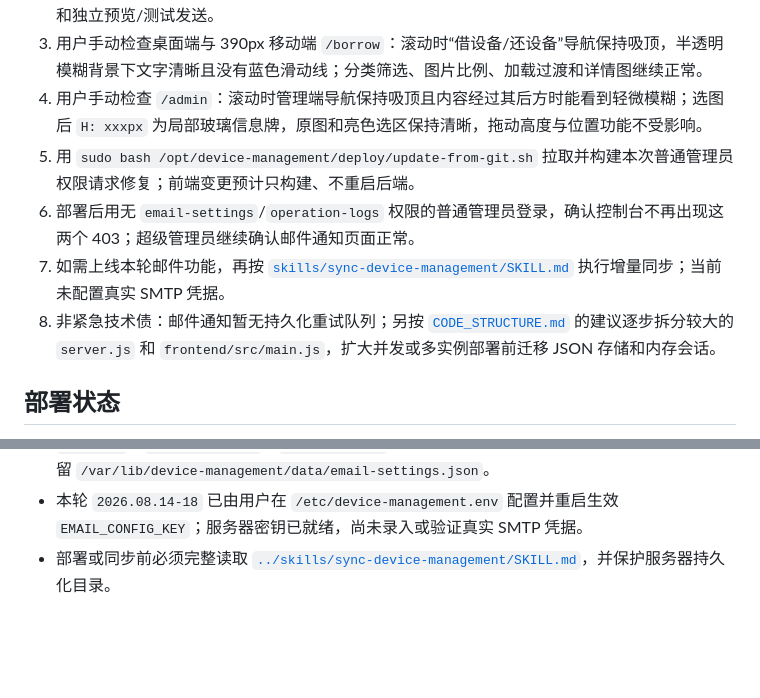
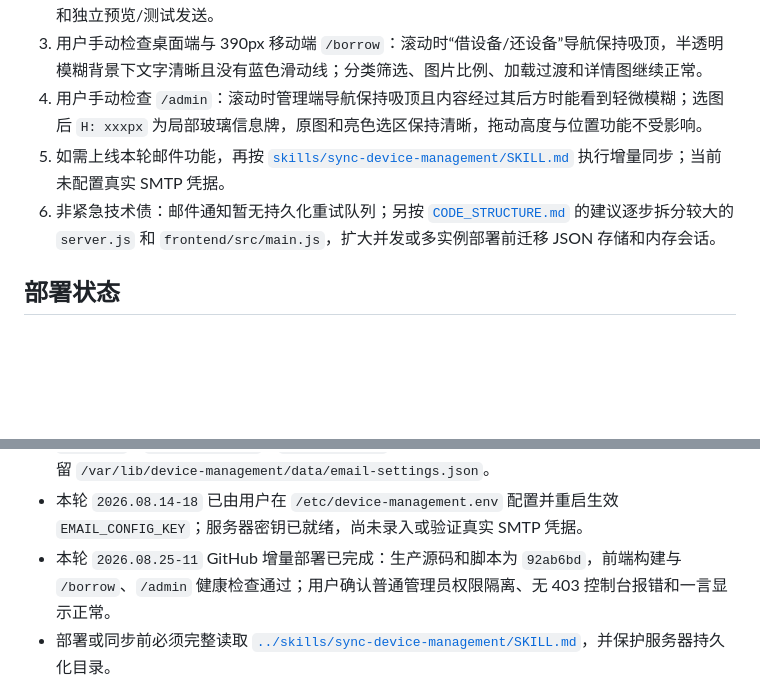
Before and after one commit to l0x0hhh/cyb3r, a Markdown page: docs/CURRENT_STATUS.md, 2 parts joined by grey strips. Rendered like a GitHub page; blank space fills up the shorter version.

Commit message:
docs: close completed deployment follow-ups

```diff
--- a/docs/CURRENT_STATUS.md
+++ b/docs/CURRENT_STATUS.md
@@ -140,10 +140,8 @@
 2. 待办：将借出、用户归还、管理员归还改为三套独立邮件主题/正文模板，保留旧单模板配置兼容和独立预览/测试发送。
 3. 用户手动检查桌面端与 390px 移动端 `/borrow`：滚动时“借设备/还设备”导航保持吸顶，半透明模糊背景下文字清晰且没有蓝色滑动线；分类筛选、图片比例、加载过渡和详情图继续正常。
 4. 用户手动检查 `/admin`：滚动时管理端导航保持吸顶且内容经过其后方时能看到轻微模糊；选图后 `H: xxxpx` 为局部玻璃信息牌，原图和亮色选区保持清晰，拖动高度与位置功能不受影响。
-5. 用 `sudo bash /opt/device-management/deploy/update-from-git.sh` 拉取并构建本次普通管理员权限请求修复；前端变更预计只构建、不重启后端。
-6. 部署后用无 `email-settings`/`operation-logs` 权限的普通管理员登录，确认控制台不再出现这两个 403；超级管理员继续确认邮件通知页面正常。
-7. 如需上线本轮邮件功能，再按 [`skills/sync-device-management/SKILL.md`](../skills/sync-device-management/SKILL.md) 执行增量同步；当前未配置真实 SMTP 凭据。
-8. 非紧急技术债：邮件通知暂无持久化重试队列；另按 [`CODE_STRUCTURE.md`](CODE_STRUCTURE.md) 的建议逐步拆分较大的 `server.js` 和 `frontend/src/main.js`，扩大并发或多实例部署前迁移 JSON 存储和内存会话。
+5. 如需上线本轮邮件功能，再按 [`skills/sync-device-management/SKILL.md`](../skills/sync-device-management/SKILL.md) 执行增量同步；当前未配置真实 SMTP 凭据。
+6. 非紧急技术债：邮件通知暂无持久化重试队列；另按 [`CODE_STRUCTURE.md`](CODE_STRUCTURE.md) 的建议逐步拆分较大的 `server.js` 和 `frontend/src/main.js`，扩大并发或多实例部署前迁移 JSON 存储和内存会话。
 
 ## 部署状态
 
@@ -163,6 +161,7 @@
 - 本轮 `2026.08.14-16` 已将三种事件独立邮件模板列入待办；当前仍使用共享模板，保持现有配置兼容。
 - 本轮 `2026.08.14-17` 已按增量规则同步共享模板邮件通知和借用统计动效：上传 `server.js`、`email-service.js`、`frontend/src/main.js`、`frontend/index.html`，远端构建和 `device-management` 服务重启已由用户确认完成；未运行 `npm ci`，未上传或覆盖 `data/`、`uploads/`、`qrcodes/`、`frontend/dist/`、`node_modules/`。生产邮件配置继续通过管理员页面完成，并保留 `/var/lib/device-management/data/email-settings.json`。
 - 本轮 `2026.08.14-18` 已由用户在 `/etc/device-management.env` 配置并重启生效 `EMAIL_CONFIG_KEY`；服务器密钥已就绪，尚未录入或验证真实 SMTP 凭据。
+- 本轮 `2026.08.25-11` GitHub 增量部署已完成：生产源码和脚本为 `92ab6bd`，前端构建与 `/borrow`、`/admin` 健康检查通过；用户确认普通管理员权限隔离、无 403 控制台报错和一言显示正常。
 - 部署或同步前必须完整读取 [`../skills/sync-device-management/SKILL.md`](../skills/sync-device-management/SKILL.md)，并保护服务器持久化目录。
 
 ## 新对话接续方式
```
